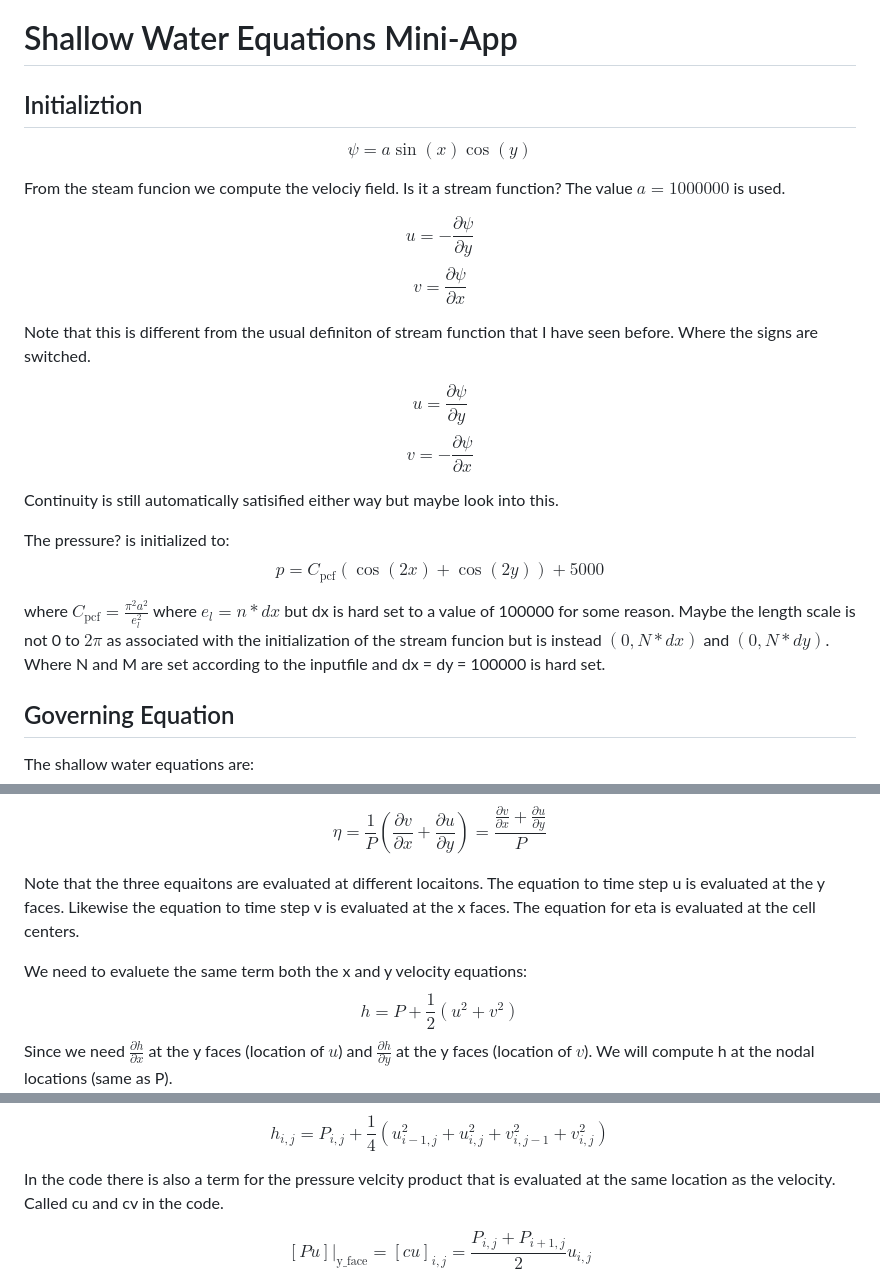
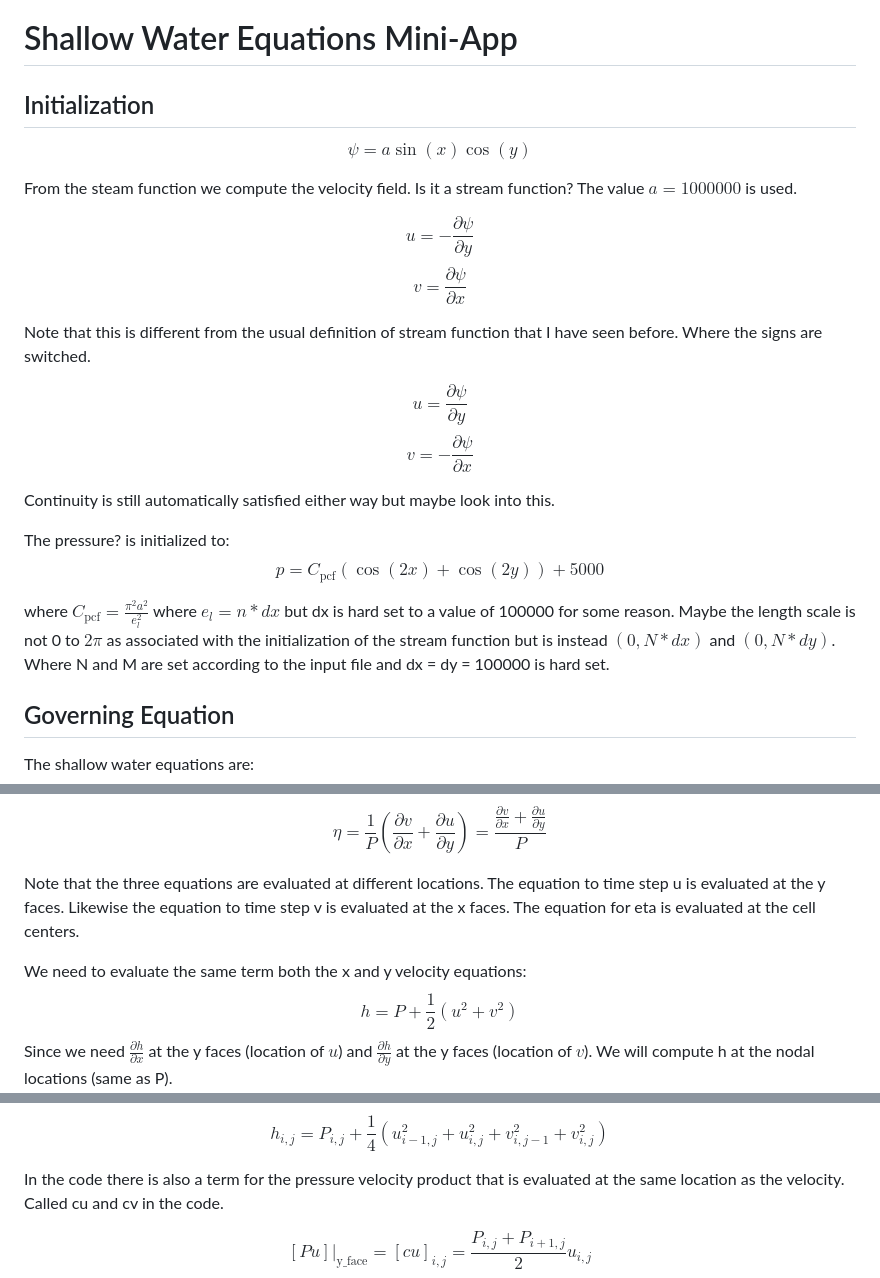
Before and after one commit to hctorres/shallow_water_equations_mini_app, a Markdown page: doc/shallow_water_equations.md, 3 parts joined by grey strips. Rendered like a GitHub page.

Commit message:
Documentation spell check.

```diff
--- a/doc/shallow_water_equations.md
+++ b/doc/shallow_water_equations.md
@@ -1,26 +1,26 @@
 # Shallow Water Equations Mini-App
 
 
-## Initializtion
+## Initialization
 
 $$ \psi = a \sin(x) \cos(y) $$
 
-From the steam funcion we compute the velociy field. Is it a stream function? The value $a = 1000000$ is used.
+From the steam function we compute the velocity field. Is it a stream function? The value $a = 1000000$ is used.
 
 $$ u = -\frac{\partial \psi}{\partial y} $$
 $$ v = \frac{\partial \psi}{\partial x} $$
 
-Note that this is different from the usual definiton of stream function that I have seen before. Where the signs are switched.
+Note that this is different from the usual definition of stream function that I have seen before. Where the signs are switched.
 
 $$ u = \frac{\partial \psi}{\partial y} $$
 $$ v = -\frac{\partial \psi}{\partial x} $$
 
-Continuity is still automatically satisified either way but maybe look into this.
+Continuity is still automatically satisfied either way but maybe look into this.
 
 The pressure? is initialized to:
 $$ p = C_{\mathrm{pcf}}( \cos(2 x) + \cos(2 y) ) + 5000 $$
 
-where $C_{\mathrm{pcf}} = \frac{\pi^2 a^2}{e_l^2}$ where $e_l = n * dx$ but dx is hard set to a value of 100000 for some reason. Maybe the length scale is not 0 to $2\pi$ as associated with the initialization of the stream funcion but is instead $(0, N*dx)$ and $(0, N*dy)$. Where N and M are set according to the inputfile and dx = dy = 100000 is hard set.
+where $C_{\mathrm{pcf}} = \frac{\pi^2 a^2}{e_l^2}$ where $e_l = n * dx$ but dx is hard set to a value of 100000 for some reason. Maybe the length scale is not 0 to $2\pi$ as associated with the initialization of the stream function but is instead $(0, N*dx)$ and $(0, N*dy)$. Where N and M are set according to the input file and dx = dy = 100000 is hard set.
 
 
 ## Governing Equation
@@ -42,9 +42,9 @@ $$ \frac{\partial P}{\partial t} = -\frac{\partial}{\partial x}\left(Pu\right) -
 
 $$ \eta = \frac{1}{P} \left( \frac{\partial v}{\partial x} + \frac{\partial u}{\partial y} \right) = \frac{ \frac{\partial v}{\partial x} + \frac{\partial u}{\partial y} }{P} $$
 
-Note that the three equaitons are evaluated at different locaitons. The equation to time step u is evaluated at the y faces. Likewise the equation to time step v is evaluated at the x faces. The equation for eta is evaluated at the cell centers.
+Note that the three equations are evaluated at different locations. The equation to time step u is evaluated at the y faces. Likewise the equation to time step v is evaluated at the x faces. The equation for eta is evaluated at the cell centers.
 
-We need to evaluete the same term both the x and y velocity equations:
+We need to evaluate the same term both the x and y velocity equations:
 $$ h = P + \frac{1}{2} (u^2 + v^2) $$
 Since we need $\frac{\partial h}{\partial x}$ at the y faces (location of $u$) and $\frac{\partial h}{\partial y}$ at the y faces (location of $v$). We will compute h at the nodal locations (same as P).
 
@@ -56,7 +56,7 @@ $$ h_{i,j} = P_{i,j} + \frac{1}{2} \left( \frac{u_{i-1,j}^2 + u_{i,j}^2}{2} + \f
 
 $$ h_{i,j} = P_{i,j} + \frac{1}{4} \left( u_{i-1,j}^2 + u_{i,j}^2 + v_{i,j-1}^2 + v_{i,j}^2 \right) $$
 
-In the code there is also a term for the pressure velcity product that is evaluated at the same location as the velocity. Called cu and cv in the code.
+In the code there is also a term for the pressure velocity product that is evaluated at the same location as the velocity. Called cu and cv in the code.
 
 $$ [Pu] |_{\mathrm{y\_face}}  = [cu]_{i,j} = \frac{P_{i,j} + P_{i+1,j}}{2} u_{i,j}$$
 
```
Also changed, not shown: other parts of doc/shallow_water_equations.md (+1 -1 lines).
